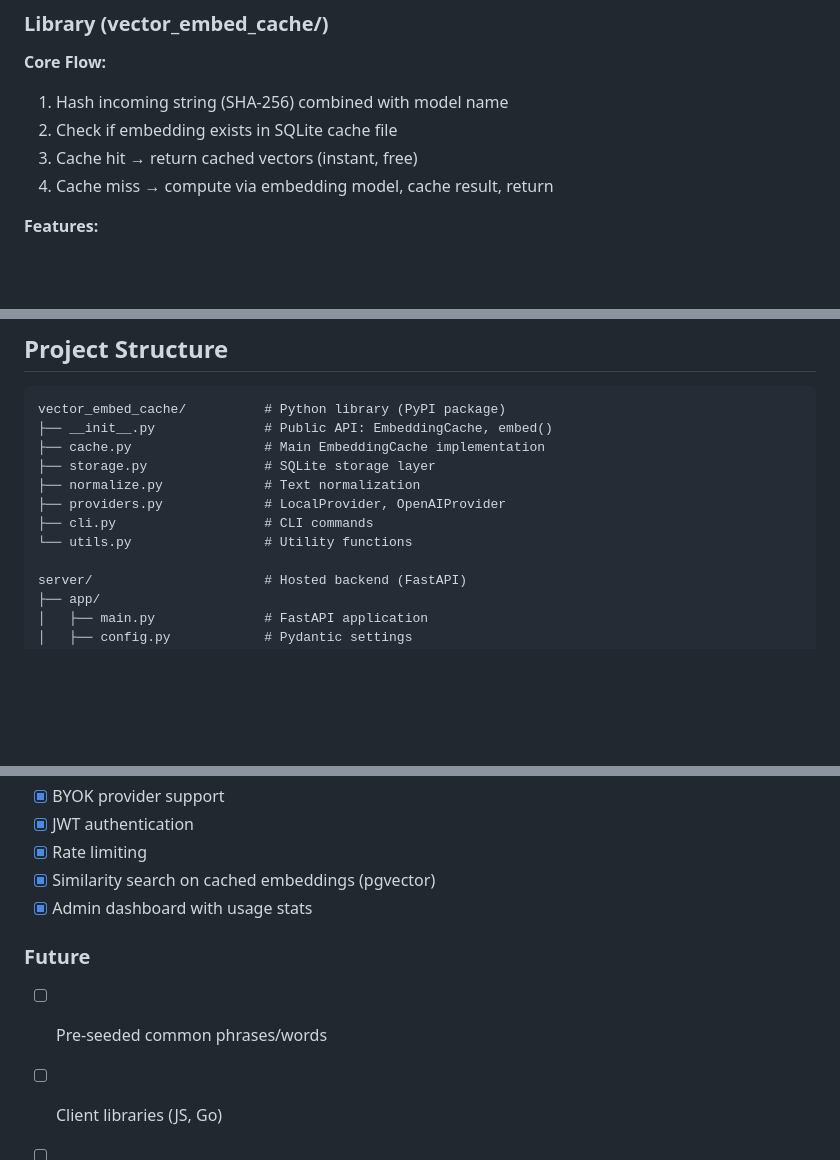
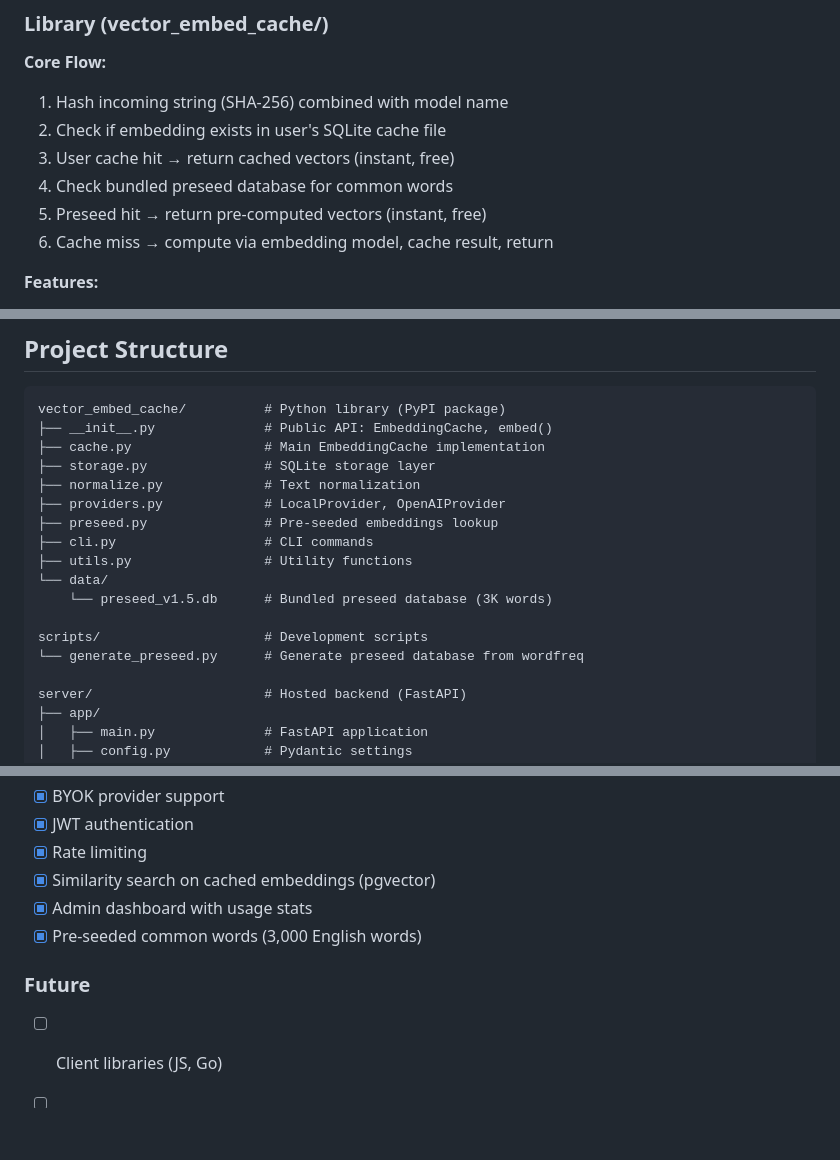
Before and after one commit to signalnine/embedding-cache, a Markdown page: CLAUDE.md, 3 parts joined by grey strips. Rendered like a GitHub page; blank space fills up the shorter version.

```diff
--- a/CLAUDE.md
+++ b/CLAUDE.md
@@ -16,9 +16,11 @@ This file provides guidance to Claude Code (claude.ai/code) when working with co
 
 **Core Flow:**
 1. Hash incoming string (SHA-256) combined with model name
-2. Check if embedding exists in SQLite cache file
-3. Cache hit → return cached vectors (instant, free)
-4. Cache miss → compute via embedding model, cache result, return
+2. Check if embedding exists in user's SQLite cache file
+3. User cache hit → return cached vectors (instant, free)
+4. Check bundled preseed database for common words
+5. Preseed hit → return pre-computed vectors (instant, free)
+6. Cache miss → compute via embedding model, cache result, return
 
 **Features:**
 - Multiple model support: Local models (nomic-embed-text-v1.5, v2-moe) and OpenAI
@@ -51,8 +53,14 @@ vector_embed_cache/          # Python library (PyPI package)
 ├── storage.py               # SQLite storage layer
 ├── normalize.py             # Text normalization
 ├── providers.py             # LocalProvider, OpenAIProvider
+├── preseed.py               # Pre-seeded embeddings lookup
 ├── cli.py                   # CLI commands
-└── utils.py                 # Utility functions
+├── utils.py                 # Utility functions
+└── data/
+    └── preseed_v1.5.db      # Bundled preseed database (3K words)
+
+scripts/                     # Development scripts
+└── generate_preseed.py      # Generate preseed database from wordfreq
 
 server/                      # Hosted backend (FastAPI)
 ├── app/
@@ -208,8 +217,8 @@ The library is tested with [semantic-tarot](../semantic-tarot/), which uses it f
 - [x] Rate limiting
 - [x] Similarity search on cached embeddings (pgvector)
 - [x] Admin dashboard with usage stats
+- [x] Pre-seeded common words (3,000 English words)
 
 ### Future
-- [ ] Pre-seeded common phrases/words
 - [ ] Client libraries (JS, Go)
 - [ ] Cache compression
```
Also changed, not shown: other parts of CLAUDE.md (+1 -0 lines), README.md (+22 -5 lines).
